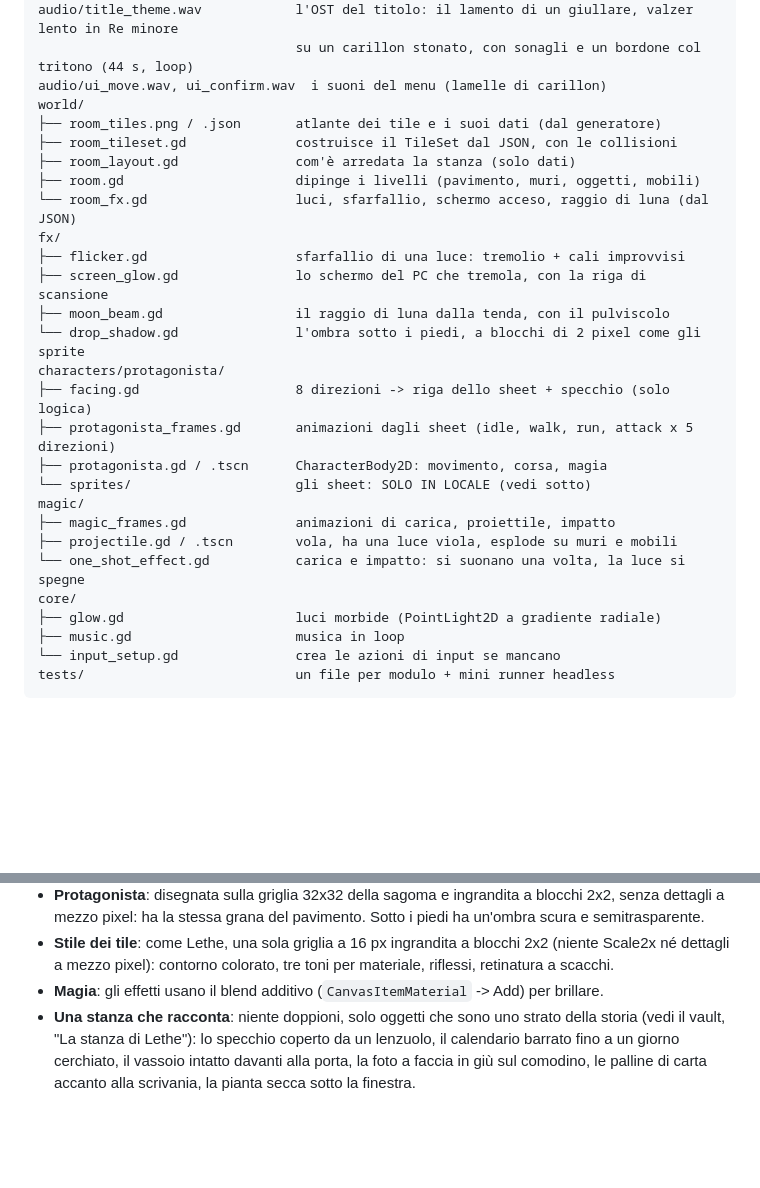
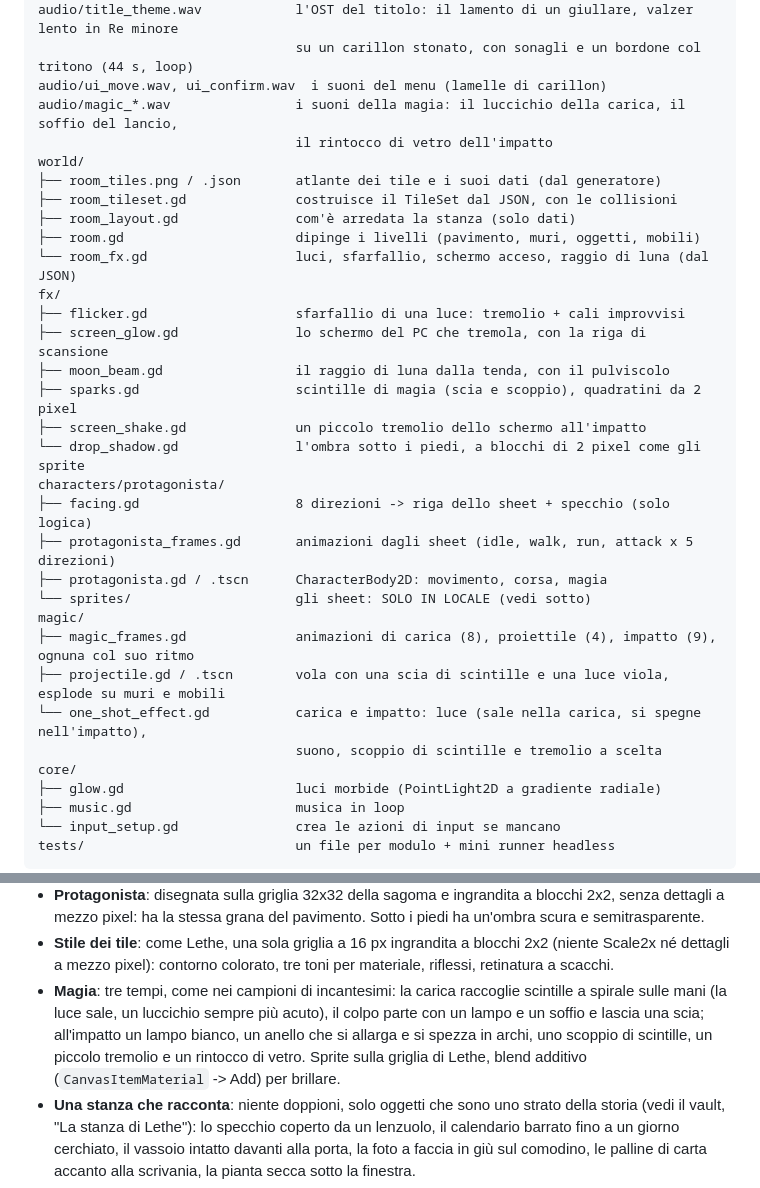
Before and after one commit to biagio-scaglia/game-dev-appunti, a Markdown page: stanza/README.md, 2 parts joined by grey strips. Drawn GitHub-style; blank space fills up the shorter version.

Commit message:
Documentazione: il nuovo attacco magico

```diff
--- a/stanza/README.md
+++ b/stanza/README.md
@@ -40,6 +40,8 @@ audio/stanza_theme.wav           l'OST della stanza: loop lo-fi di 25 s (dal gen
 audio/title_theme.wav            l'OST del titolo: il lamento di un giullare, valzer lento in Re minore
                                  su un carillon stonato, con sonagli e un bordone col tritono (44 s, loop)
 audio/ui_move.wav, ui_confirm.wav  i suoni del menu (lamelle di carillon)
+audio/magic_*.wav                i suoni della magia: il luccichio della carica, il soffio del lancio,
+                                 il rintocco di vetro dell'impatto
 world/
 ├── room_tiles.png / .json       atlante dei tile e i suoi dati (dal generatore)
 ├── room_tileset.gd              costruisce il TileSet dal JSON, con le collisioni
@@ -50,6 +52,8 @@ fx/
 ├── flicker.gd                   sfarfallio di una luce: tremolio + cali improvvisi
 ├── screen_glow.gd               lo schermo del PC che tremola, con la riga di scansione
 ├── moon_beam.gd                 il raggio di luna dalla tenda, con il pulviscolo
+├── sparks.gd                    scintille di magia (scia e scoppio), quadratini da 2 pixel
+├── screen_shake.gd              un piccolo tremolio dello schermo all'impatto
 └── drop_shadow.gd               l'ombra sotto i piedi, a blocchi di 2 pixel come gli sprite
 characters/protagonista/
 ├── facing.gd                    8 direzioni -> riga dello sheet + specchio (solo logica)
@@ -57,9 +61,10 @@ characters/protagonista/
 ├── protagonista.gd / .tscn      CharacterBody2D: movimento, corsa, magia
 └── sprites/                     gli sheet: SOLO IN LOCALE (vedi sotto)
 magic/
-├── magic_frames.gd              animazioni di carica, proiettile, impatto
-├── projectile.gd / .tscn        vola, ha una luce viola, esplode su muri e mobili
-└── one_shot_effect.gd           carica e impatto: si suonano una volta, la luce si spegne
+├── magic_frames.gd              animazioni di carica (8), proiettile (4), impatto (9), ognuna col suo ritmo
+├── projectile.gd / .tscn        vola con una scia di scintille e una luce viola, esplode su muri e mobili
+└── one_shot_effect.gd           carica e impatto: luce (sale nella carica, si spegne nell'impatto),
+                                 suono, scoppio di scintille e tremolio a scelta
 core/
 ├── glow.gd                      luci morbide (PointLight2D a gradiente radiale)
 ├── music.gd                     musica in loop
@@ -77,7 +82,11 @@ tests/                           un file per modulo + mini runner headless
   scura e semitrasparente.
 - **Stile dei tile**: come Lethe, una sola griglia a 16 px ingrandita a blocchi 2x2 (niente Scale2x
   né dettagli a mezzo pixel): contorno colorato, tre toni per materiale, riflessi, retinatura a scacchi.
-- **Magia**: gli effetti usano il blend additivo (`CanvasItemMaterial` -> Add) per brillare.
+- **Magia**: tre tempi, come nei campioni di incantesimi: la carica raccoglie scintille a spirale
+  sulle mani (la luce sale, un luccichio sempre più acuto), il colpo parte con un lampo e un soffio e
+  lascia una scia; all'impatto un lampo bianco, un anello che si allarga e si spezza in archi, uno
+  scoppio di scintille, un piccolo tremolio e un rintocco di vetro. Sprite sulla griglia di Lethe,
+  blend additivo (`CanvasItemMaterial` -> Add) per brillare.
 - **Una stanza che racconta**: niente doppioni, solo oggetti che sono uno strato della storia (vedi
   il vault, "La stanza di Lethe"): lo specchio coperto da un lenzuolo, il calendario barrato fino a un
   giorno cerchiato, il vassoio intatto davanti alla porta, la foto a faccia in giù sul comodino, le
```
Also changed, not shown: docs/stanza.png, 1 other file.
